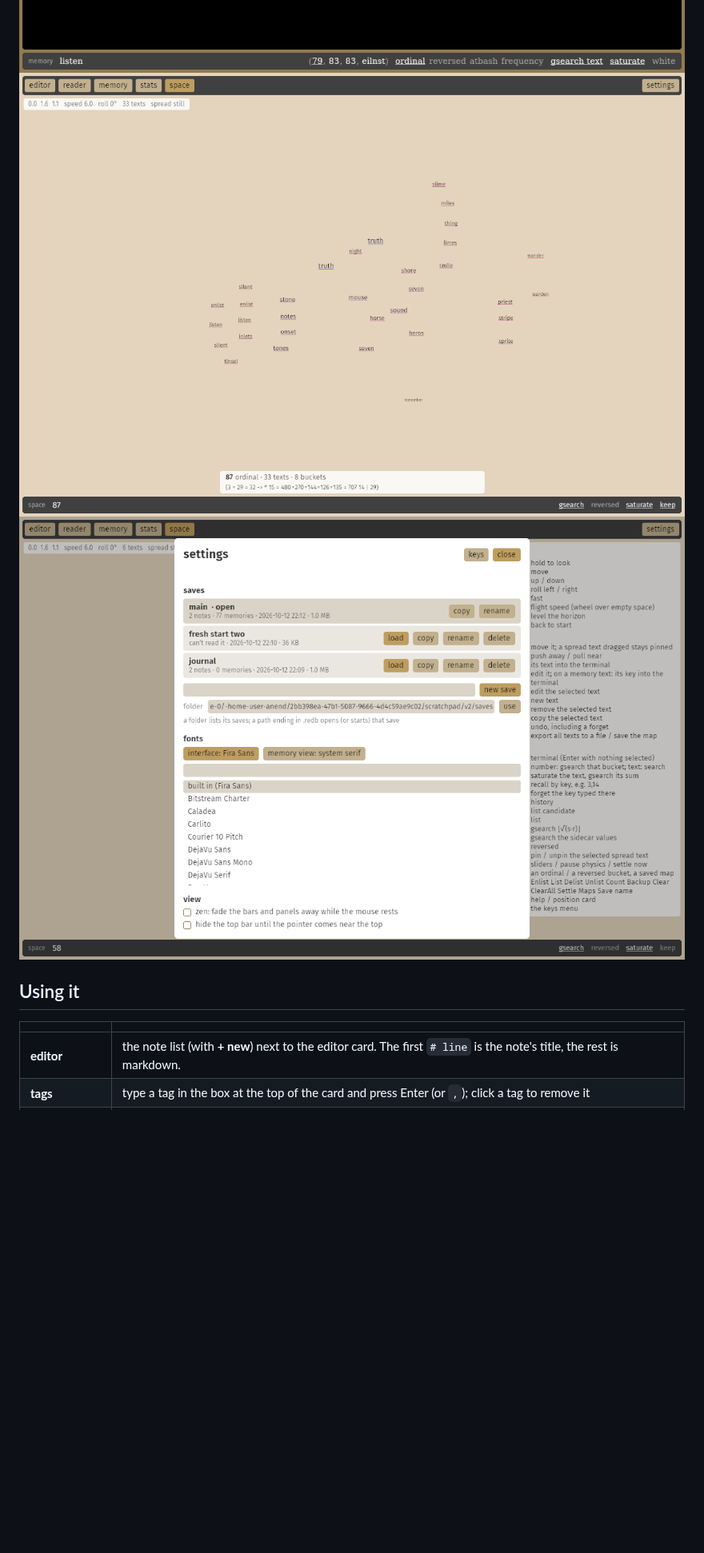
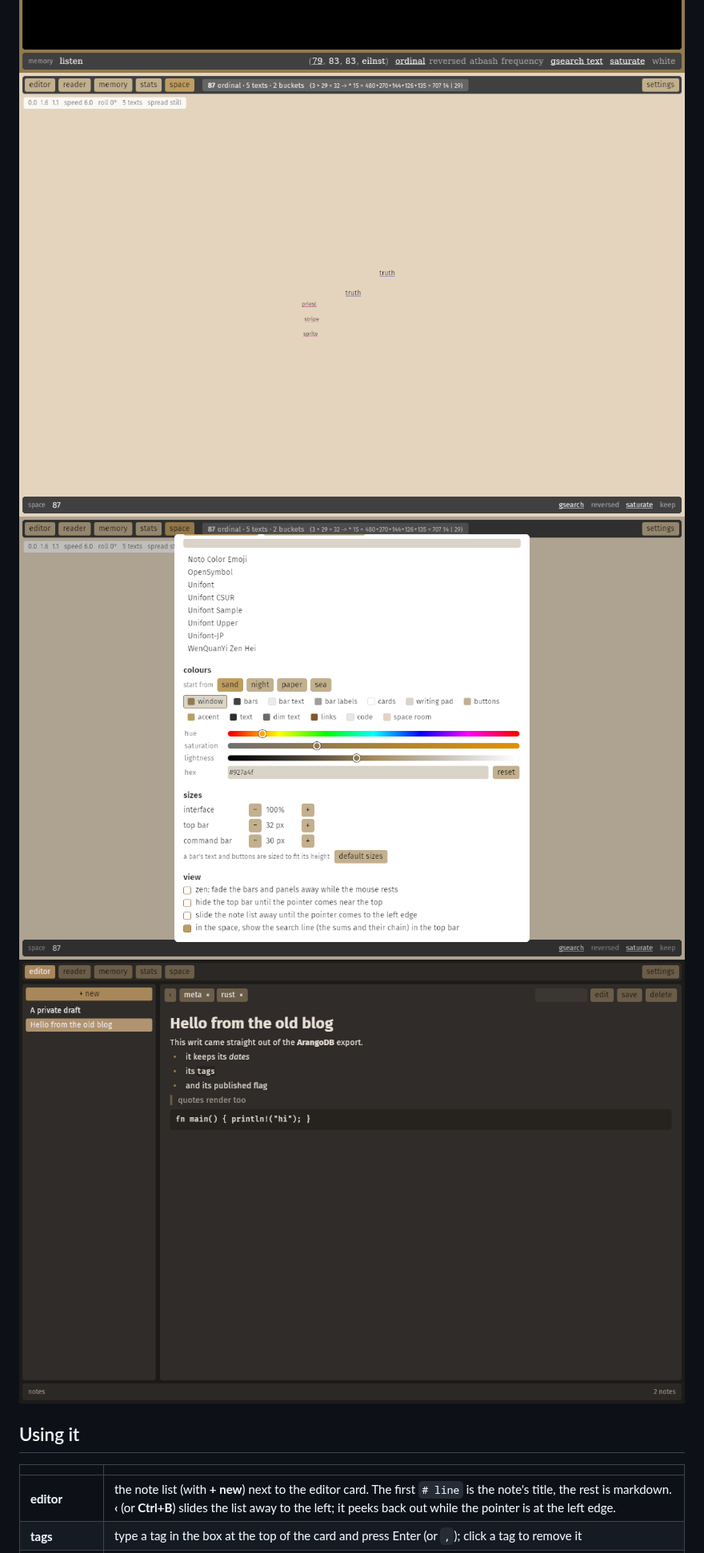
Before and after one commit to SaulDoesCode/anend, a Markdown page: README.md, the part around one of its changes. Shown at 80% size. GitHub-like rendering; pictures changed too: docs/night.png (added), docs/settings.png, docs/space.png; blank space fills up the shorter version.

```diff
--- a/README.md
+++ b/README.md
@@ -16,10 +16,11 @@ as saves and swap between them like a game's.
 ![the memory view](docs/memory.png)
 ![the space](docs/space.png)
 ![the settings](docs/settings.png)
+![the night colours](docs/night.png)
 
 ## Using it
 
 | | |
 |---|---|
-| **editor** | the note list (with **+ new**) next to the editor card. The first `# line` is the note's title, the rest is markdown. |
+| **editor** | the note list (with **+ new**) next to the editor card. The first `# line` is the note's title, the rest is markdown. **‹** (or **Ctrl+B**) slides the list away to the left; it peeks back out while the pointer is at the left edge. |
 | **tags** | type a tag in the box at the top of the card and press Enter (or `,`); click a tag to remove it |
```
Also changed, not shown: other parts of README.md (+33 -8 lines), docs/editor.png, docs/reader.png, 3 other files.
